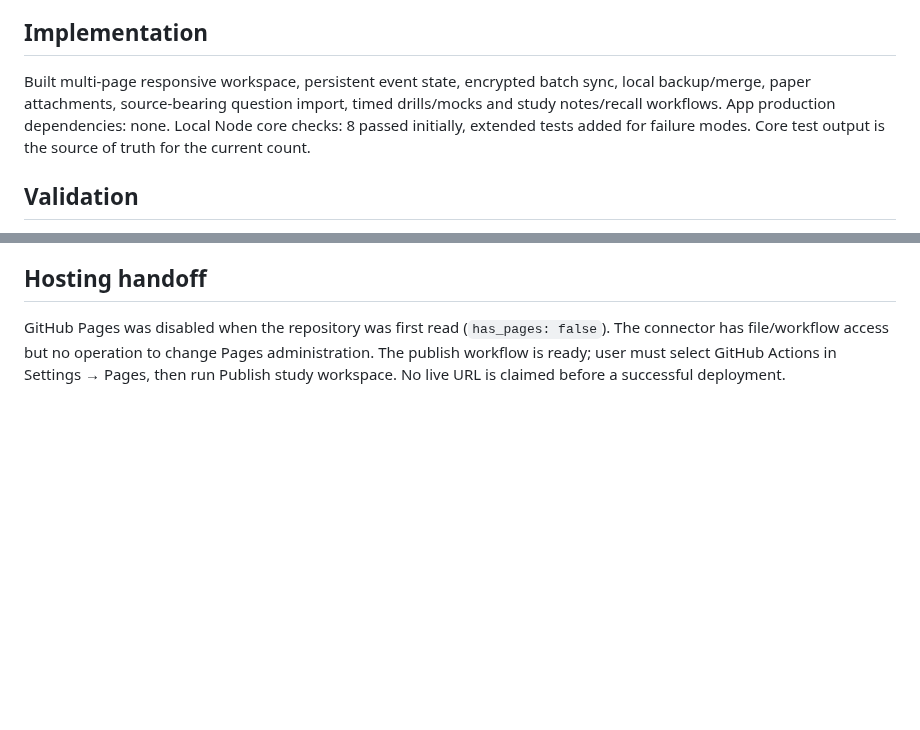
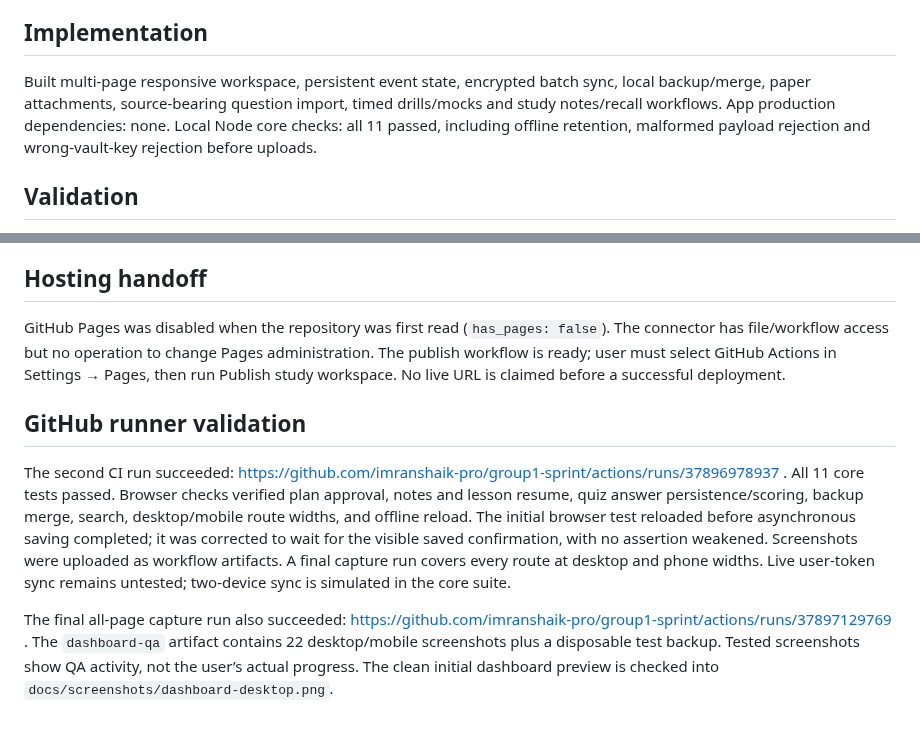
Before and after one commit to imranshaik-pro/group1-sprint, a Markdown page: docs/BUILD_LOG.md, 2 parts joined by grey strips. Drawn GitHub-style; blank space fills up the shorter version.

```diff
--- a/docs/BUILD_LOG.md
+++ b/docs/BUILD_LOG.md
@@ -6,7 +6,7 @@ The ChatGPT GitHub connection for `imranshaik-pro` can read and write both reque
 
 ## Implementation
 
-Built multi-page responsive workspace, persistent event state, encrypted batch sync, local backup/merge, paper attachments, source-bearing question import, timed drills/mocks and study notes/recall workflows. App production dependencies: none. Local Node core checks: 8 passed initially, extended tests added for failure modes. Core test output is the source of truth for the current count.
+Built multi-page responsive workspace, persistent event state, encrypted batch sync, local backup/merge, paper attachments, source-bearing question import, timed drills/mocks and study notes/recall workflows. App production dependencies: none. Local Node core checks: all 11 passed, including offline retention, malformed payload rejection and wrong-vault-key rejection before uploads.
 
 ## Validation
 
@@ -25,3 +25,9 @@ Local browser verification was blocked: there is no Chromium installed; the Play
 ## Hosting handoff
 
 GitHub Pages was disabled when the repository was first read (`has_pages: false`). The connector has file/workflow access but no operation to change Pages administration. The publish workflow is ready; user must select GitHub Actions in Settings → Pages, then run Publish study workspace. No live URL is claimed before a successful deployment.
+
+## GitHub runner validation
+
+The second CI run succeeded: https://github.com/imranshaik-pro/group1-sprint/actions/runs/37896978937 . All 11 core tests passed. Browser checks verified plan approval, notes and lesson resume, quiz answer persistence/scoring, backup merge, search, desktop/mobile route widths, and offline reload. The initial browser test reloaded before asynchronous saving completed; it was corrected to wait for the visible saved confirmation, with no assertion weakened. Screenshots were uploaded as workflow artifacts. A final capture run covers every route at desktop and phone widths. Live user-token sync remains untested; two-device sync is simulated in the core suite.
+
+The final all-page capture run also succeeded: https://github.com/imranshaik-pro/group1-sprint/actions/runs/37897129769 . The `dashboard-qa` artifact contains 22 desktop/mobile screenshots plus a disposable test backup. Tested screenshots show QA activity, not the user’s actual progress. The clean initial dashboard preview is checked into `docs/screenshots/dashboard-desktop.png`.
```
Also changed, not shown: README.md (+3 -1 lines), docs/screenshots/dashboard-desktop.png (added).
